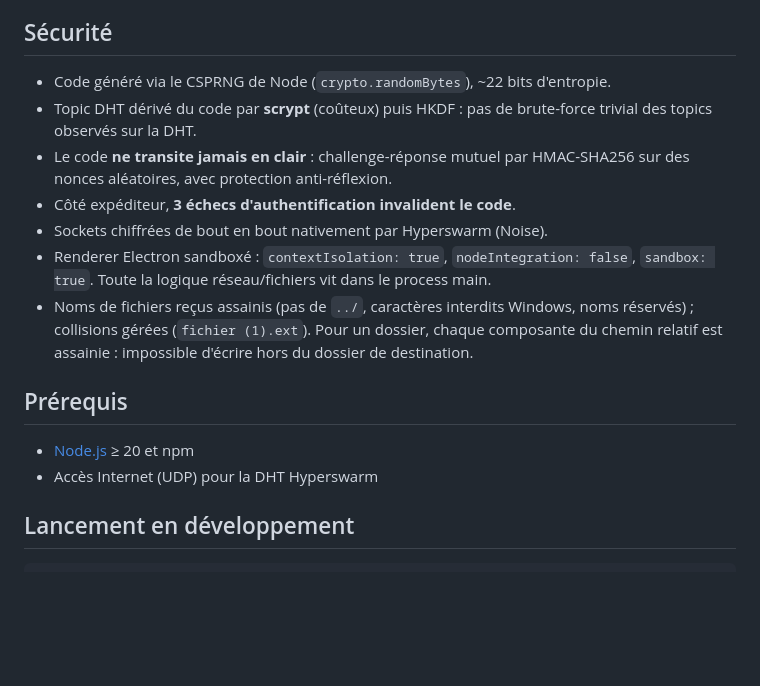
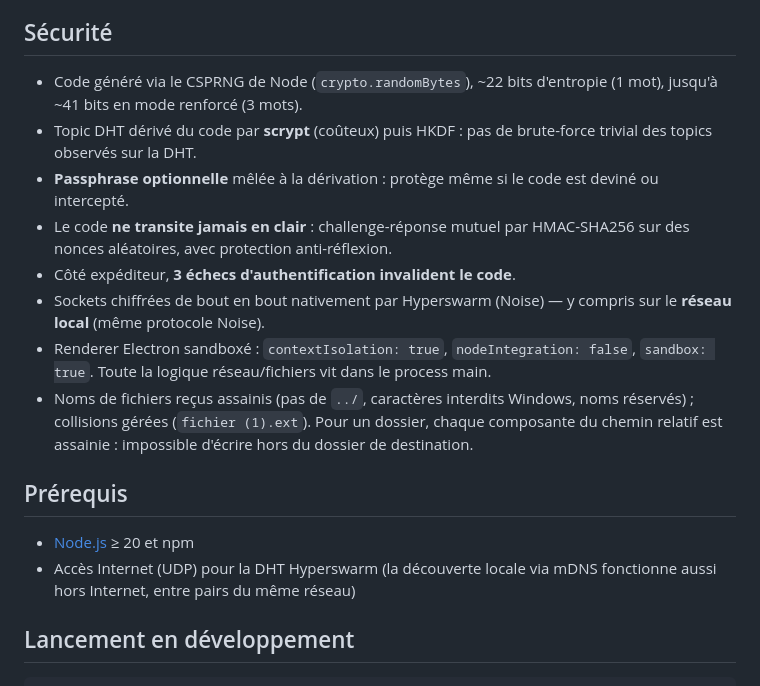
Before and after one commit to justn2o/neodrop, a Markdown page: README.md, the part around one of its changes. Rendered like a GitHub page; blank space fills up the shorter version.

```diff
--- a/README.md
+++ b/README.md
@@ -22,13 +92,17 @@ punching).
 
 ## Sécurité
 
-- Code généré via le CSPRNG de Node (`crypto.randomBytes`), ~22 bits d'entropie.
+- Code généré via le CSPRNG de Node (`crypto.randomBytes`), ~22 bits d'entropie
+  (1 mot), jusqu'à ~41 bits en mode renforcé (3 mots).
 - Topic DHT dérivé du code par **scrypt** (coûteux) puis HKDF : pas de
   brute-force trivial des topics observés sur la DHT.
+- **Passphrase optionnelle** mêlée à la dérivation : protège même si le code
+  est deviné ou intercepté.
 - Le code **ne transite jamais en clair** : challenge-réponse mutuel par
   HMAC-SHA256 sur des nonces aléatoires, avec protection anti-réflexion.
 - Côté expéditeur, **3 échecs d'authentification invalident le code**.
-- Sockets chiffrées de bout en bout nativement par Hyperswarm (Noise).
+- Sockets chiffrées de bout en bout nativement par Hyperswarm (Noise) — y
+  compris sur le **réseau local** (même protocole Noise).
 - Renderer Electron sandboxé : `contextIsolation: true`,
   `nodeIntegration: false`, `sandbox: true`. Toute la logique réseau/fichiers
   vit dans le process main.
@@ -40,7 +114,8 @@ punching).
 ## Prérequis
 
 - [Node.js](https://nodejs.org) ≥ 20 et npm
-- Accès Internet (UDP) pour la DHT Hyperswarm
+- Accès Internet (UDP) pour la DHT Hyperswarm (la découverte locale via mDNS
+  fonctionne aussi hors Internet, entre pairs du même réseau)
 
 ## Lancement en développement
 
```
Also changed, not shown: other parts of README.md (+106 -27 lines).
